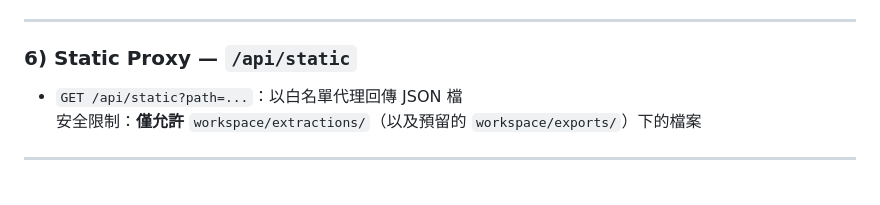
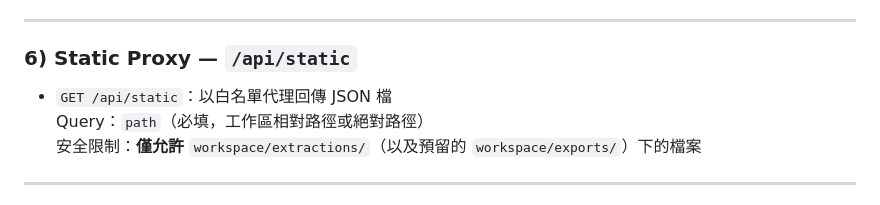
Before and after one commit to funwilliam/Datasheet-Proofing, a Markdown page: README.md, the part around the change. Drawn GitHub-style.

Commit message:
更新readme

```diff
--- a/README.md
+++ b/README.md
@@ -328,7 +328,8 @@ python -m uvicorn backend.app.main:app --host 127.0.0.1 --port 8000 --log-level
 ---
 
 ### 6) Static Proxy — `/api/static`
-- `GET /api/static?path=...`：以白名單代理回傳 JSON 檔
+- `GET /api/static`：以白名單代理回傳 JSON 檔
+  Query：`path`（必填，工作區相對路徑或絕對路徑）
   安全限制：**僅允許** `workspace/extractions/`（以及預留的 `workspace/exports/`）下的檔案
 
 ---
```
